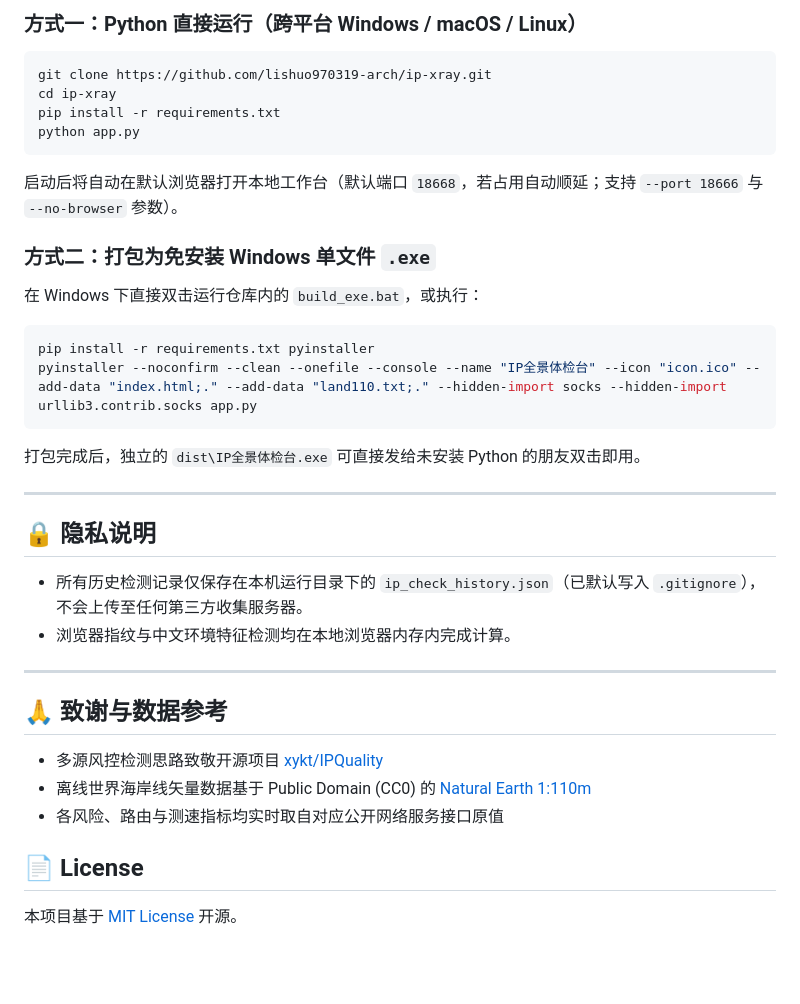
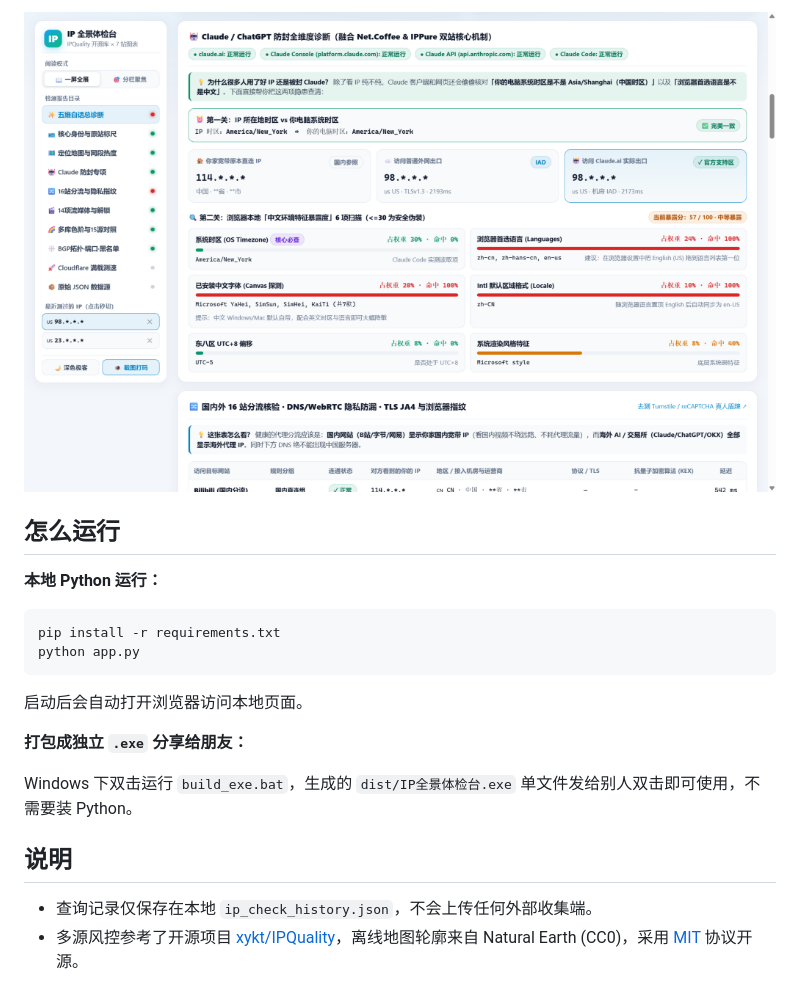
Before and after one commit to lishuo970319-arch/double-helix-ip, a Markdown page: README.md, the part around one of its changes. Rendered like a GitHub page; pictures changed too: docs/claude-split-light.png (added); blank space fills up the shorter version.

Commit message:
docs: add masked UI preview screenshots and simplify README

````diff
--- a/README.md
+++ b/README.md
@@ -38,41 +21,22 @@
 
-### 方式一：Python 直接运行（跨平台 Windows / macOS / Linux）
+![Claude 时区排查与分流核验（浅色模式）](./docs/claude-split-light.png)
+
+## 怎么运行
+
+**本地 Python 运行：**
 
 ```bash
-git clone https://github.com/lishuo970319-arch/ip-xray.git
-cd ip-xray
 pip install -r requirements.txt
 python app.py
 ```
 
-启动后将自动在默认浏览器打开本地工作台（默认端口 `18668`，若占用自动顺延；支持 `--port 18666` 与 `--no-browser` 参数）。
+启动后会自动打开浏览器访问本地页面。
 
-### 方式二：打包为免安装 Windows 单文件 `.exe`
+**打包成独立 `.exe` 分享给朋友：**
 
-在 Windows 下直接双击运行仓库内的 `build_exe.bat`，或执行：
+Windows 下双击运行 `build_exe.bat`，生成的 `dist/IP全景体检台.exe` 单文件发给别人双击即可使用，不需要装 Python。
 
-```bash
-pip install -r requirements.txt pyinstaller
-pyinstaller --noconfirm --clean --onefile --console --name "IP全景体检台" --icon "icon.ico" --add-data "index.html;." --add-data "land110.txt;." --hidden-import socks --hidden-import urllib3.contrib.socks app.py
-```
+## 说明
 
-打包完成后，独立的 `dist\IP全景体检台.exe` 可直接发给未安装 Python 的朋友双击即用。
-
----
-
-## 🔒 隐私说明
-
-- 所有历史检测记录仅保存在本机运行目录下的 `ip_check_history.json`（已默认写入 `.gitignore`），不会上传至任何第三方收集服务器。
-- 浏览器指纹与中文环境特征检测均在本地浏览器内存内完成计算。
-
----
-
-## 🙏 致谢与数据参考
-
-- 多源风控检测思路致敬开源项目 [xykt/IPQuality](https://github.com/xykt/IPQuality)
-- 离线世界海岸线矢量数据基于 Public Domain (CC0) 的 [Natural Earth 1:110m](https://www.naturalearthdata.com/)
-- 各风险、路由与测速指标均实时取自对应公开网络服务接口原值
-
-## 📄 License
-
-本项目基于 [MIT License](./LICENSE) 开源。
+- 查询记录仅保存在本地 `ip_check_history.json`，不会上传任何外部收集端。
+- 多源风控参考了开源项目 [xykt/IPQuality](https://github.com/xykt/IPQuality)，离线地图轮廓来自 Natural Earth (CC0)，采用 [MIT](./LICENSE) 协议开源。
````
Also changed, not shown: other parts of README.md (+12 -29 lines), docs/overview-dark.png (added), docs/risk-gauges-dark.png (added), 1 other file.
